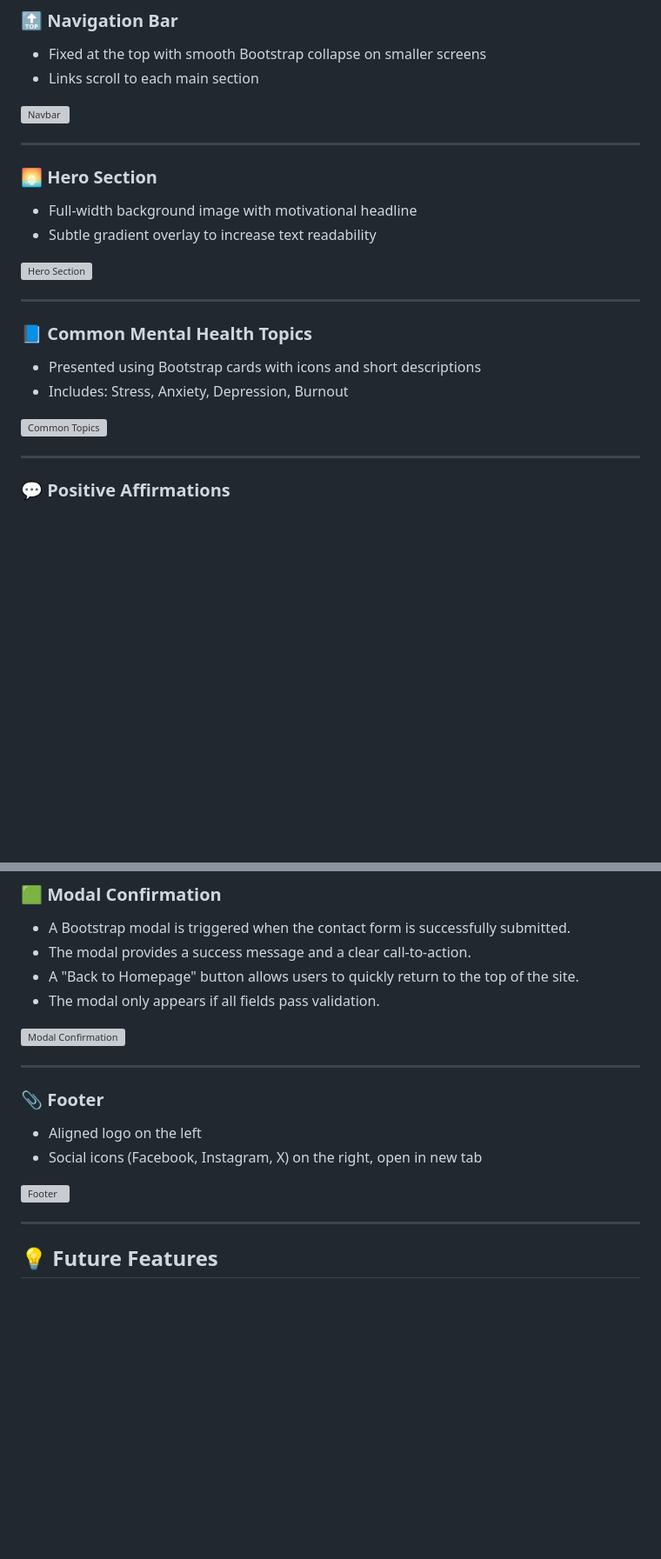
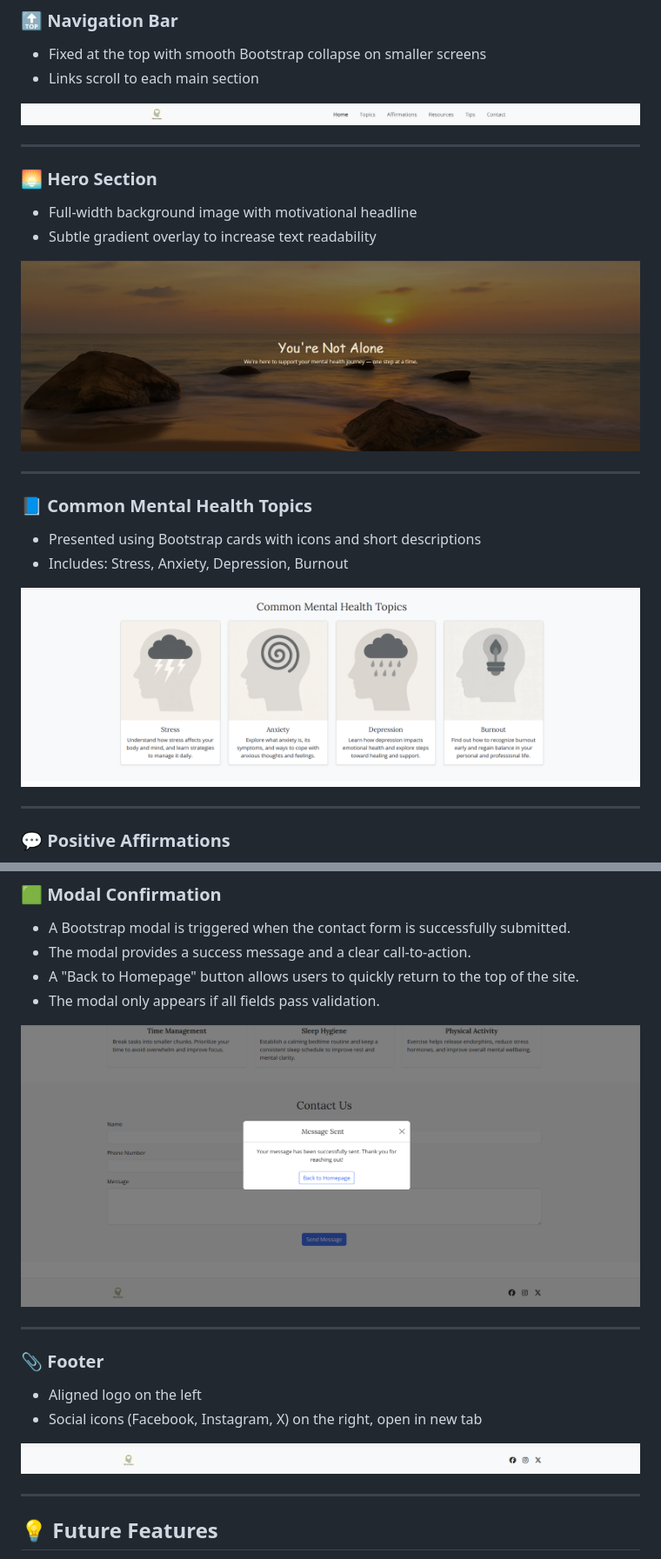
Before and after one commit to DanBaloiu/mind-haven, a Markdown page: README.md, 2 parts joined by grey strips. Shown at 87% size. Drawn GitHub-style; blank space fills up the shorter version; grey boxes are pictures that could not be loaded.

Commit message:
Update readme image paths

```diff
--- a/README.md
+++ b/README.md
@@ -41,7 +41,7 @@ AI and related tools significantly enhanced the development process:
 - Fixed at the top with smooth Bootstrap collapse on smaller screens
 - Links scroll to each main section
 
-![Navbar](assets\readme-images\navbar.png)
+![Navbar](assets/readme-images/navbar.png)
 
 ---
 
@@ -49,7 +49,7 @@ AI and related tools significantly enhanced the development process:
 - Full-width background image with motivational headline
 - Subtle gradient overlay to increase text readability
 
-![Hero Section](assets\readme-images\hero.png)
+![Hero Section](assets/readme-images/hero.png)
 
 ---
 
@@ -57,7 +57,7 @@ AI and related tools significantly enhanced the development process:
 - Presented using Bootstrap cards with icons and short descriptions
 - Includes: Stress, Anxiety, Depression, Burnout
 
-![Common Topics](assets\readme-images\topics.png)
+![Common Topics](assets/readme-images/topics.png)
 
 ---
 
@@ -102,7 +102,7 @@ AI and related tools significantly enhanced the development process:
 - A "Back to Homepage" button allows users to quickly return to the top of the site.
 - The modal only appears if all fields pass validation.
 
-![Modal Confirmation](assets\readme-images\modal-confirmation.png)
+![Modal Confirmation](assets/readme-images/modal-confirmation.png)
 
 ---
 
@@ -110,7 +110,7 @@ AI and related tools significantly enhanced the development process:
 - Aligned logo on the left
 - Social icons (Facebook, Instagram, X) on the right, open in new tab
 
-![Footer](assets\readme-images\footer.png)
+![Footer](assets/readme-images/footer.png)
 
 ---
 
```
Also changed, not shown: other parts of README.md (+9 -9 lines).
